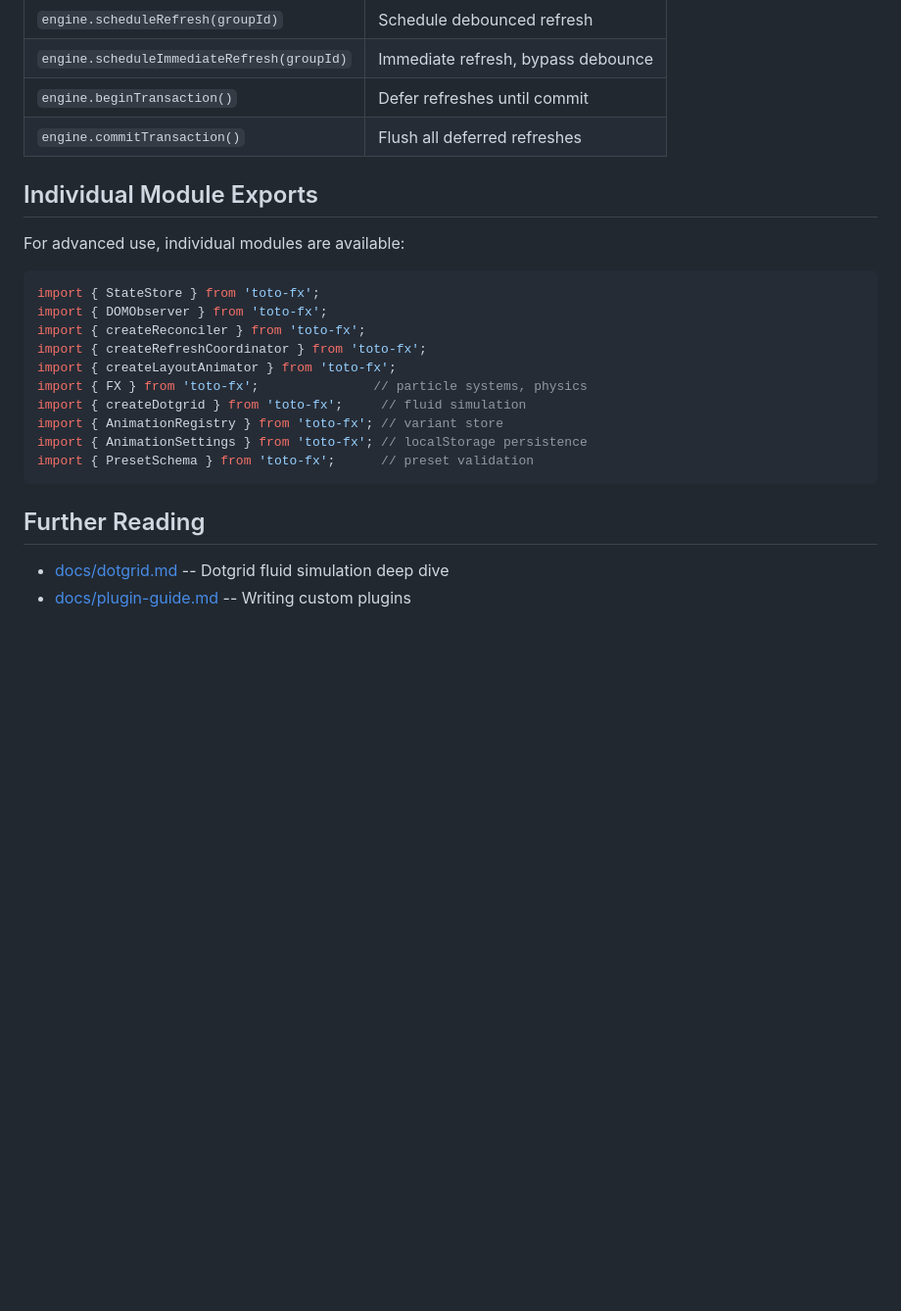
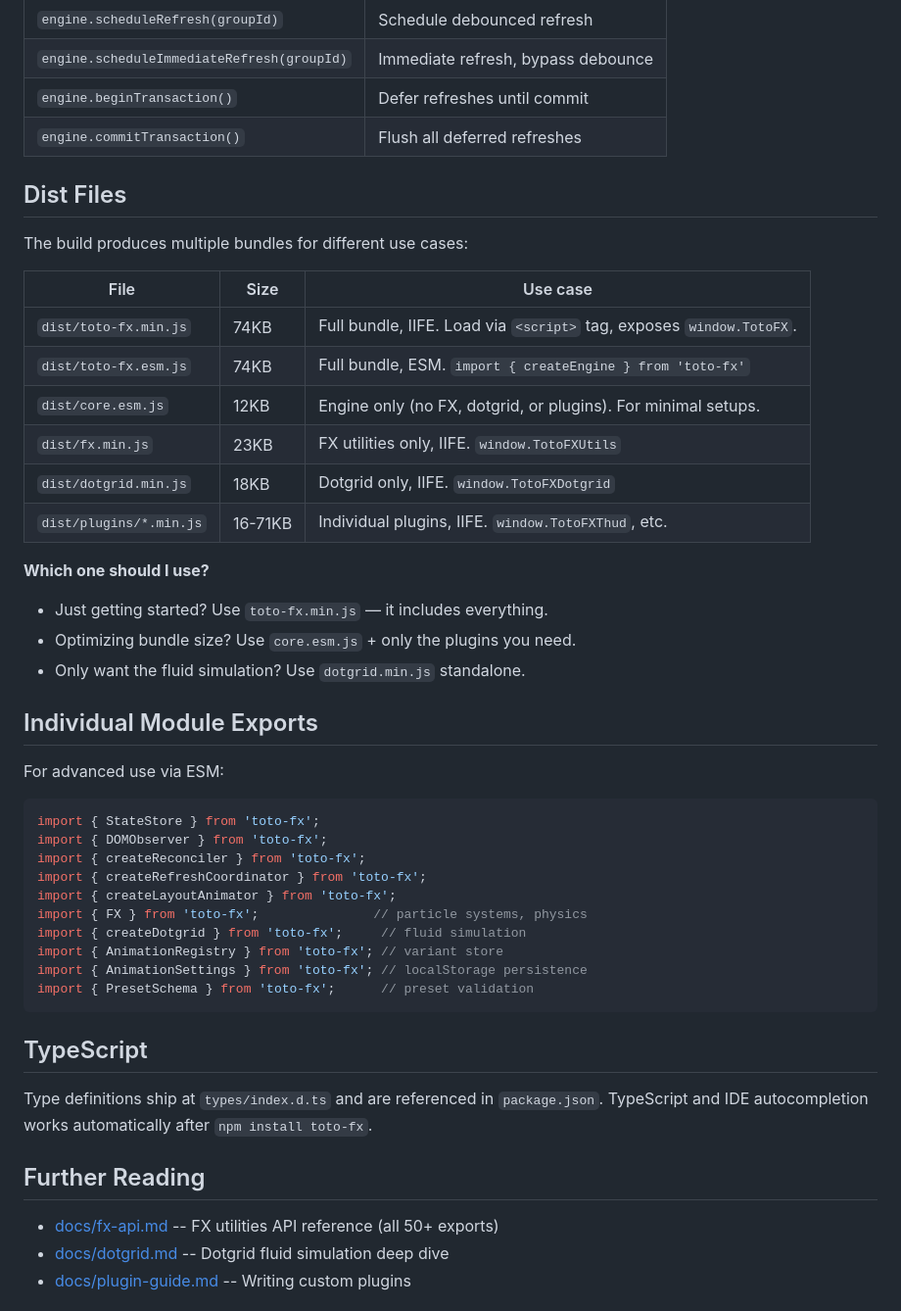
Before and after one commit to a-funk/toto-fx, a Markdown page: README.md, the part around one of its changes. Shown at 98% size. Drawn GitHub-style; blank space fills up the shorter version.

````diff
--- a/README.md
+++ b/README.md
@@ -541,9 +579,27 @@ Create a new engine instance.
 | `engine.beginTransaction()` | Defer refreshes until commit |
 | `engine.commitTransaction()` | Flush all deferred refreshes |
 
+## Dist Files
+
+The build produces multiple bundles for different use cases:
+
+| File | Size | Use case |
+|------|------|----------|
+| `dist/toto-fx.min.js` | 74KB | Full bundle, IIFE. Load via `<script>` tag, exposes `window.TotoFX`. |
+| `dist/toto-fx.esm.js` | 74KB | Full bundle, ESM. `import { createEngine } from 'toto-fx'` |
+| `dist/core.esm.js` | 12KB | Engine only (no FX, dotgrid, or plugins). For minimal setups. |
+| `dist/fx.min.js` | 23KB | FX utilities only, IIFE. `window.TotoFXUtils` |
+| `dist/dotgrid.min.js` | 18KB | Dotgrid only, IIFE. `window.TotoFXDotgrid` |
+| `dist/plugins/*.min.js` | 16-71KB | Individual plugins, IIFE. `window.TotoFXThud`, etc. |
+
+**Which one should I use?**
+- Just getting started? Use `toto-fx.min.js` — it includes everything.
+- Optimizing bundle size? Use `core.esm.js` + only the plugins you need.
+- Only want the fluid simulation? Use `dotgrid.min.js` standalone.
+
 ## Individual Module Exports
 
-For advanced use, individual modules are available:
+For advanced use via ESM:
 
 ```javascript
 import { StateStore } from 'toto-fx';
@@ -558,8 +614,13 @@ import { AnimationSettings } from 'toto-fx'; // localStorage persistence
 import { PresetSchema } from 'toto-fx';      // preset validation
 ```
 
+## TypeScript
+
+Type definitions ship at `types/index.d.ts` and are referenced in `package.json`. TypeScript and IDE autocompletion works automatically after `npm install toto-fx`.
+
 ## Further Reading
 
+- [docs/fx-api.md](docs/fx-api.md) -- FX utilities API reference (all 50+ exports)
 - [docs/dotgrid.md](docs/dotgrid.md) -- Dotgrid fluid simulation deep dive
 - [docs/plugin-guide.md](docs/plugin-guide.md) -- Writing custom plugins
 
````
Also changed, not shown: other parts of README.md (+38 -0 lines).
